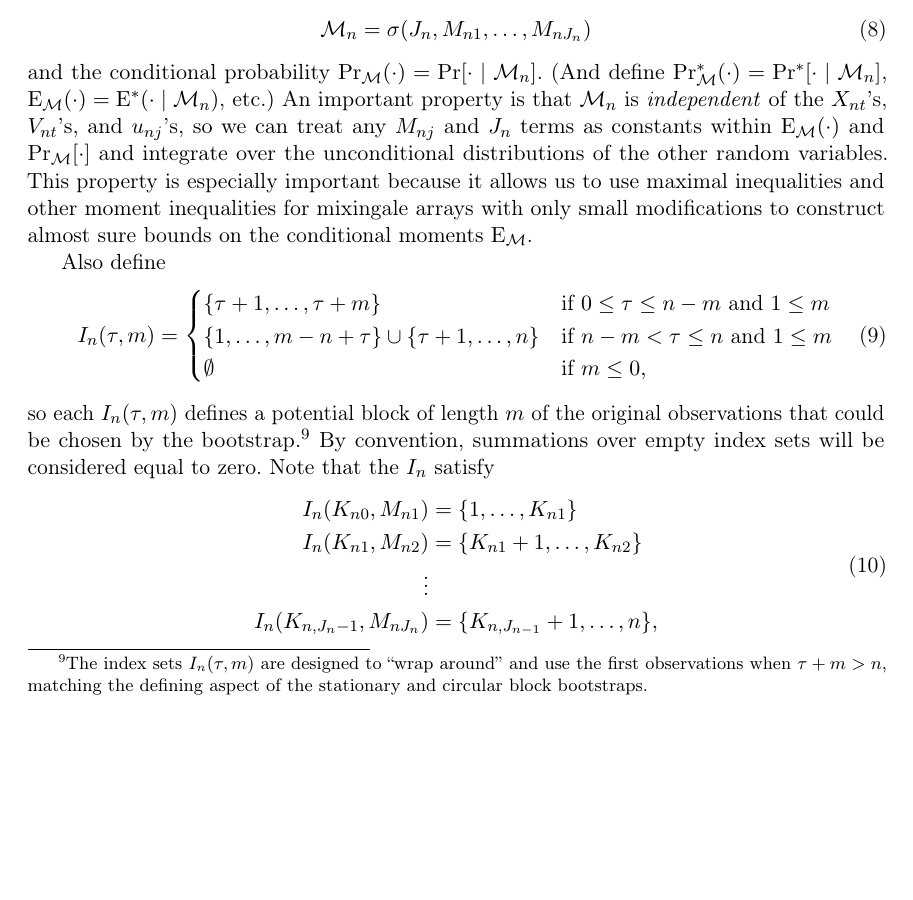
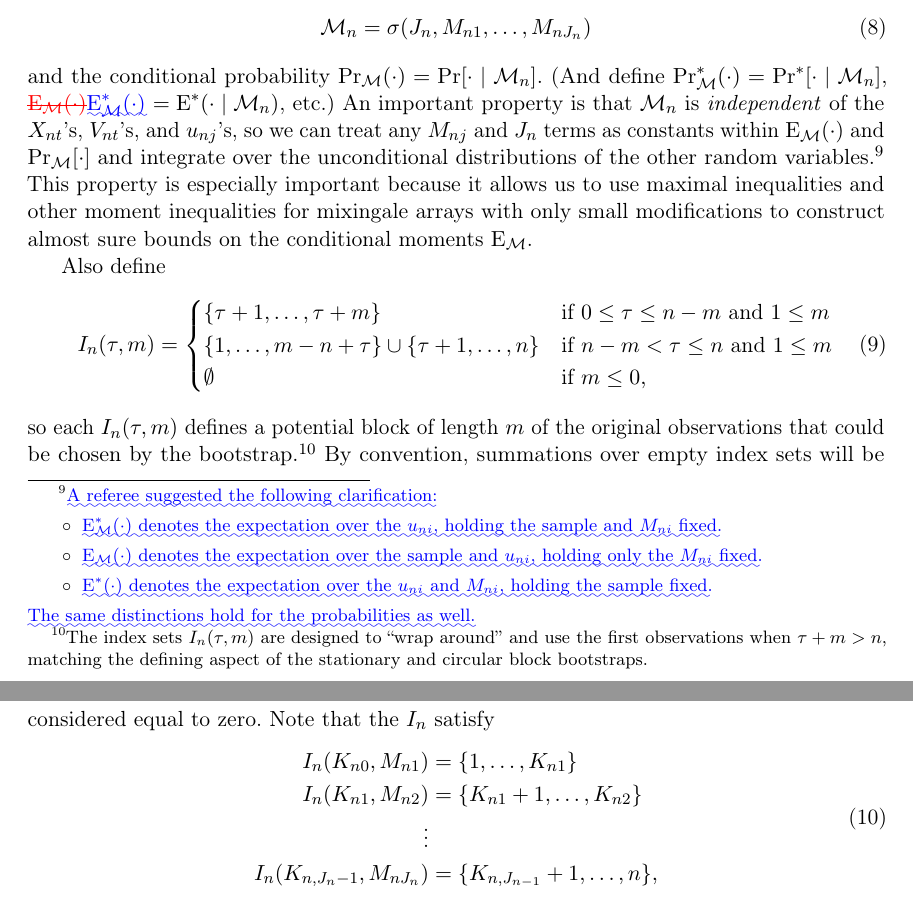
Before and after one commit to grayclhn-econ/block-bootstrap-weak, a LaTeX paper (Paper_diffed.tex): part of page 7 of 23 before the commit and two parts of pages 7 and 8 of 23 after it, the two joined at a grey line, cut so that both start at the same text, the shorter picture padded with empty space. Compiled offline with pdfLaTeX; a LaTeX package or settings file that is missing is left out.

Commit message:
[#32/Ems] update diffs file

```diff
--- a/Paper_diffed.tex
+++ b/Paper_diffed.tex
@@ -424,13 +424,28 @@ lengths alone,
   \Ms = \sigma(J_{n}, M_{n1},\dots,M_{nJ_n})
 \end{equation}
 and the conditional probability $\Pm(\cdot) = \pr[\cdot \mid \Ms]$.
-(And define $\Pm^*(\cdot) = \pr^*[\cdot \mid \Ms]$, $\Em(\cdot) =
-\E^*(\cdot \mid \Ms)$, etc.) An important property is
+(And define $\Pm^*(\cdot) = \pr^*[\cdot \mid \Ms]$, \DIFdelbegin \DIFdel{$\Em(\cdot)$}\DIFdelend
+\DIFaddbegin
+\DIFadd{$\Em^*(\cdot)$}
+\DIFaddend$ = \E^*(\cdot \mid \Ms)$, etc.) An important property is
 that $\Ms$ is \emph{independent} of the $X_{nt}$'s, $V_{nt}$'s, and
 $u_{nj}$'s, so we can treat any
 $M_{nj}$ and $J_n$ terms as constants within $\Em(\cdot)$ and
 $\Pm[\cdot]$ and integrate over the unconditional distributions of the
-other random variables. This property is especially important because it allows us
+other random variables.\footnote{%DIF >
+\DIFaddbegin
+  \DIFadd{A referee suggested the following clarification:}
+  \begin{itemize}
+  \item[$\circ$] \DIFadd{$\Em^*(\cdot)$ denotes the expectation over the $u_{ni}$, holding
+    the sample and $M_{ni}$ fixed.}
+  \item[$\circ$] \DIFadd{$\Em(\cdot)$ denotes the expectation over the sample and
+    $u_{ni}$, holding only the $M_{ni}$ fixed.}
+  \item[$\circ$] \DIFadd{$\E^*(\cdot)$ denotes the expectation over the $u_{ni}$ and
+    $M_{ni}$, holding the sample fixed.}
+  \end{itemize}
+  \DIFadd{The same distinctions hold for the probabilities as well.}
+\DIFaddend} %DIF >
+This property is especially important because it allows us
 to use maximal inequalities and other moment inequalities for
 mixingale arrays with only small modifications to construct almost sure bounds on the
 conditional moments $\Em$.
```
